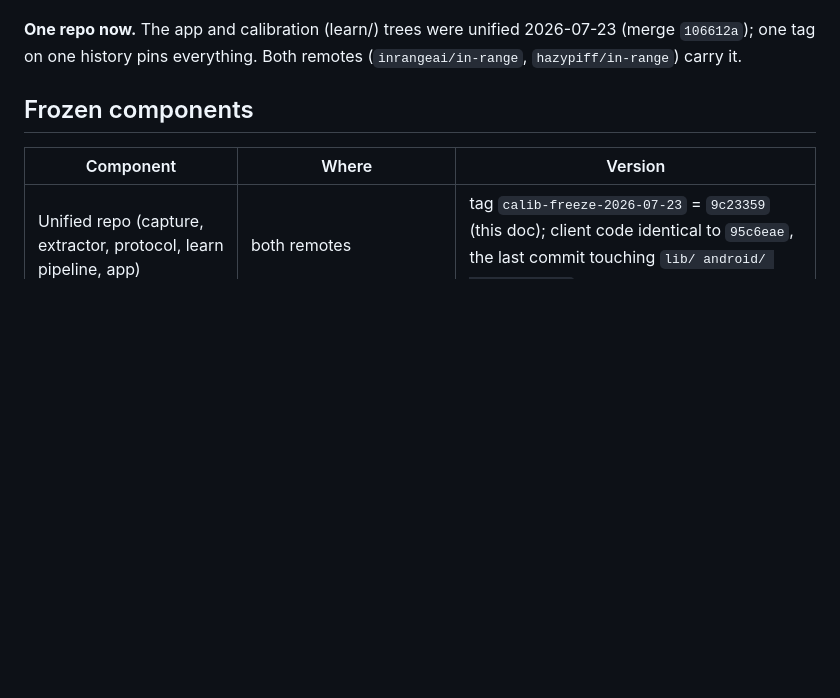
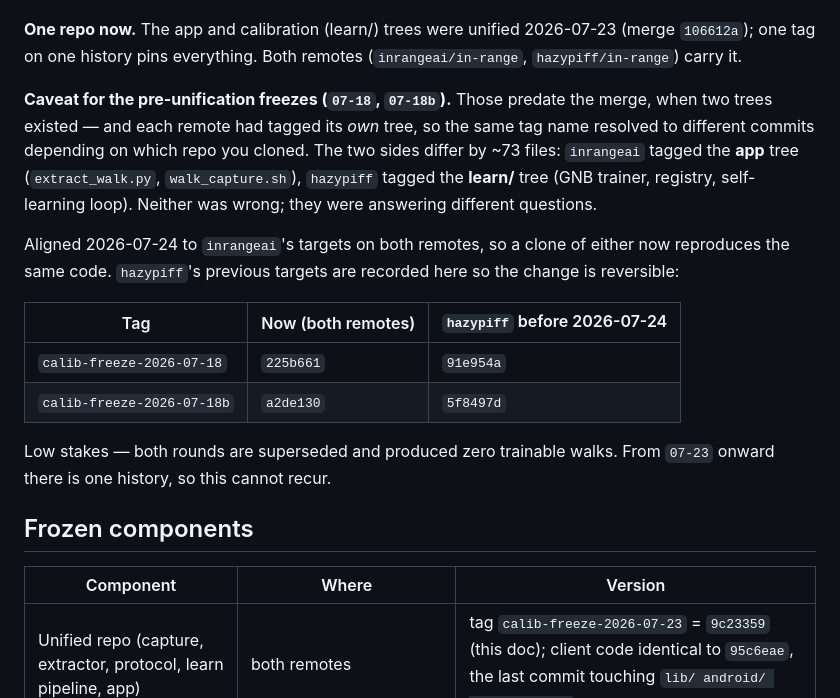
Before and after one commit to hazypiff/in-range, a Markdown page: docs/CALIBRATION_FREEZE_2026-07-23.md, the part around the change. Drawn GitHub-style; blank space fills up the shorter version.

Commit message:
docs: record and resolve the pre-unification freeze-tag divergence
calib-freeze-2026-07-18 and -18b resolved to different commits depending
on which remote you cloned — ~73 files apart. Before the 2026-07-23 merge
there were two trees, and each remote had tagged its own: inrangeai the
app tree, hazypiff the learn/ tree. Neither was wrong.

Aligned both remotes to inrangeai's targets and recorded hazypiff's
previous ones in the doc so the force-update is reversible. Both rounds
are superseded and produced zero trainable walks, so nothing depended on
the distinction. From 07-23 onward there is one history.

Co-Authored-By: Claude <noreply@anthropic.com>
Claude-Session: https://claude.ai/code/session_017yayyu8v5kz5wyKbHT9EGz

```diff
--- a/docs/CALIBRATION_FREEZE_2026-07-23.md
+++ b/docs/CALIBRATION_FREEZE_2026-07-23.md
@@ -17,6 +17,26 @@ mixed — this round simply starts here instead.
 **One repo now.** The app and calibration (learn/) trees were unified
 2026-07-23 (merge `106612a`); one tag on one history pins everything.
 Both remotes (`inrangeai/in-range`, `hazypiff/in-range`) carry it.
+
+**Caveat for the pre-unification freezes (`07-18`, `07-18b`).** Those predate
+the merge, when two trees existed — and each remote had tagged its *own* tree,
+so the same tag name resolved to different commits depending on which repo you
+cloned. The two sides differ by ~73 files: `inrangeai` tagged the **app** tree
+(`extract_walk.py`, `walk_capture.sh`), `hazypiff` tagged the **learn/**
+tree (GNB trainer, registry, self-learning loop). Neither was wrong; they were
+answering different questions.
+
+Aligned 2026-07-24 to `inrangeai`'s targets on both remotes, so a clone of
+either now reproduces the same code. `hazypiff`'s previous targets are recorded
+here so the change is reversible:
+
+| Tag | Now (both remotes) | `hazypiff` before 2026-07-24 |
+|---|---|---|
+| `calib-freeze-2026-07-18` | `225b661` | `91e954a` |
+| `calib-freeze-2026-07-18b` | `a2de130` | `5f8497d` |
+
+Low stakes — both rounds are superseded and produced zero trainable walks. From
+`07-23` onward there is one history, so this cannot recur.
 
 ## Frozen components
 
```
